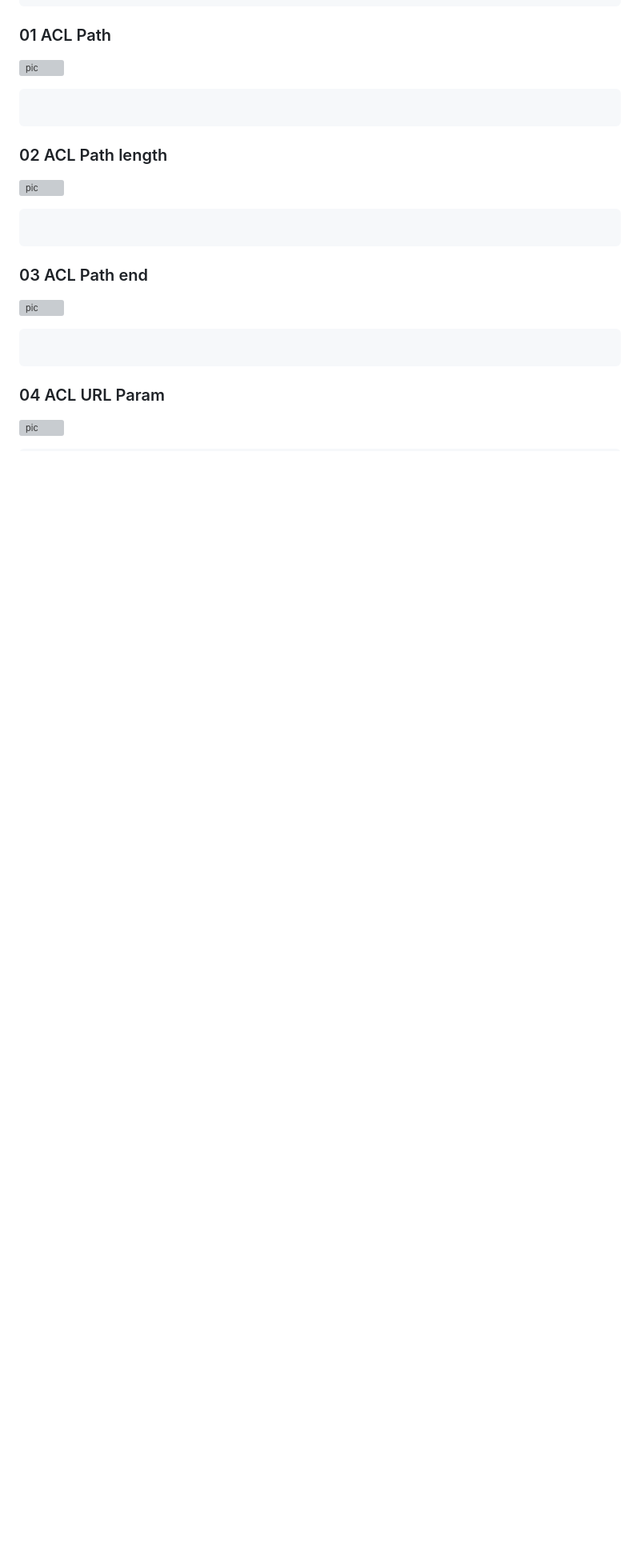
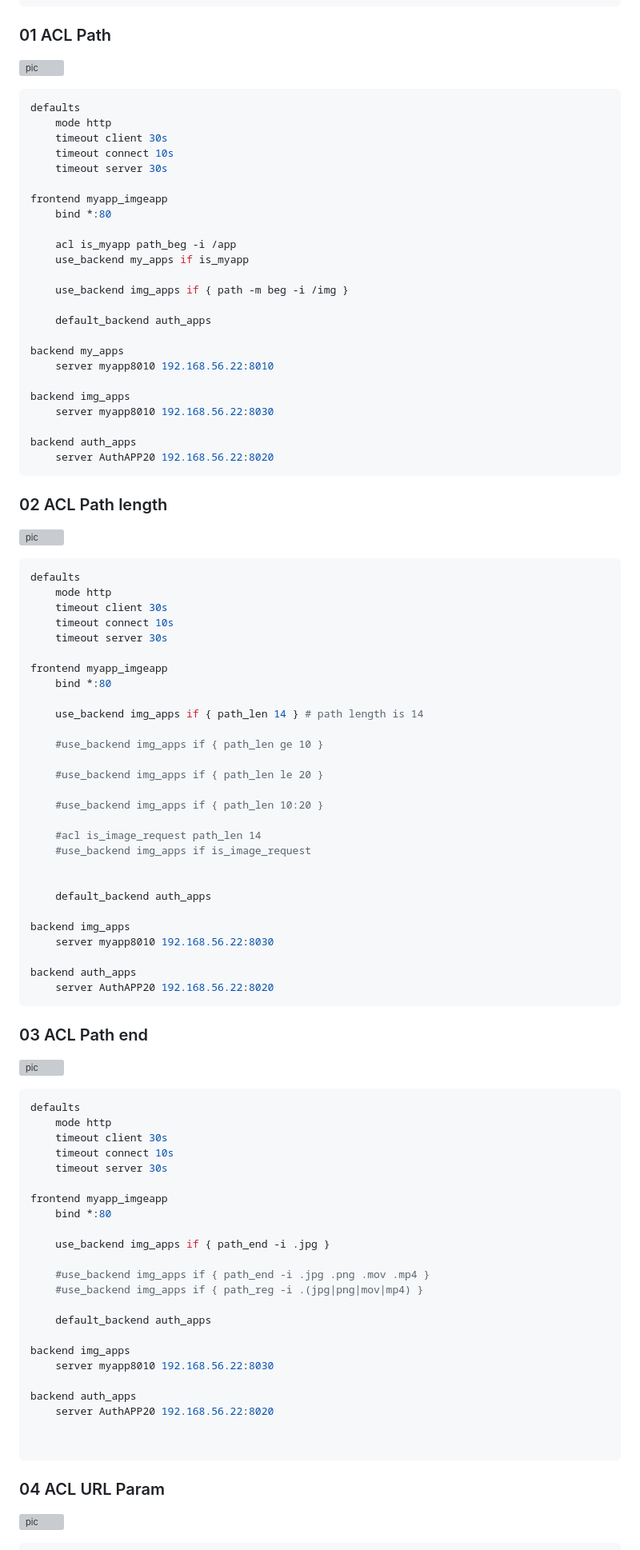
Before and after one commit to hojat-gazestani/DevOps, a Markdown page: haproxy/03-HAProxy/09-ACL.md, the part around the change printed below. Shown: that part at 80% size. Drawn GitHub-style; blank space fills up the shorter version; grey boxes are pictures that could not be loaded.

````diff
--- a/haproxy/03-HAProxy/09-ACL.md
+++ b/haproxy/03-HAProxy/09-ACL.md
@@ -81,7 +81,30 @@ frontend www1
 ![pic](https://github.com/hojat-gazestani/DevOps/blob/main/haproxy/pictures/03-HAProxy/2-acl/01-Layer7-ACLpath.jpg)
 
 ```bash
+defaults
+    mode http
+    timeout client 30s
+    timeout connect 10s
+    timeout server 30s
 
+frontend myapp_imgeapp
+    bind *:80
+
+    acl is_myapp path_beg -i /app
+    use_backend my_apps if is_myapp
+
+    use_backend img_apps if { path -m beg -i /img }
+
+    default_backend auth_apps
+
+backend my_apps
+    server myapp8010 192.168.56.22:8010
+
+backend img_apps
+    server myapp8010 192.168.56.22:8030
+
+backend auth_apps
+    server AuthAPP20 192.168.56.22:8020
 ```
 
 ### 02 ACL Path length
@@ -89,7 +112,34 @@ frontend www1
 ![pic](https://github.com/hojat-gazestani/DevOps/blob/main/haproxy/pictures/03-HAProxy/2-acl/02-ACL-PathLen.jpg)
 
 ```bash
+defaults
+    mode http
+    timeout client 30s
+    timeout connect 10s
+    timeout server 30s
 
+frontend myapp_imgeapp
+    bind *:80
+
+    use_backend img_apps if { path_len 14 } # path length is 14
+
+    #use_backend img_apps if { path_len ge 10 }
+
+    #use_backend img_apps if { path_len le 20 }
+
+    #use_backend img_apps if { path_len 10:20 }
+
+    #acl is_image_request path_len 14
+    #use_backend img_apps if is_image_request
+
+
+    default_backend auth_apps
+
+backend img_apps
+    server myapp8010 192.168.56.22:8030
+
+backend auth_apps
+    server AuthAPP20 192.168.56.22:8020
 ```
 
 ### 03 ACL Path end
@@ -97,6 +147,28 @@ frontend www1
 ![pic](https://github.com/hojat-gazestani/DevOps/blob/main/haproxy/pictures/03-HAProxy/2-acl/03-ACL-Path-end.jpg)
 
 ```bash
+defaults
+    mode http
+    timeout client 30s
+    timeout connect 10s
+    timeout server 30s
+
+frontend myapp_imgeapp
+    bind *:80
+
+    use_backend img_apps if { path_end -i .jpg }
+
+    #use_backend img_apps if { path_end -i .jpg .png .mov .mp4 }
+    #use_backend img_apps if { path_reg -i .(jpg|png|mov|mp4) }
+
+    default_backend auth_apps
+
+backend img_apps
+    server myapp8010 192.168.56.22:8030
+
+backend auth_apps
+    server AuthAPP20 192.168.56.22:8020
+
 
 ```
 
````
Also changed, not shown: other parts of haproxy/03-HAProxy/09-ACL.md (+139 -0 lines).
